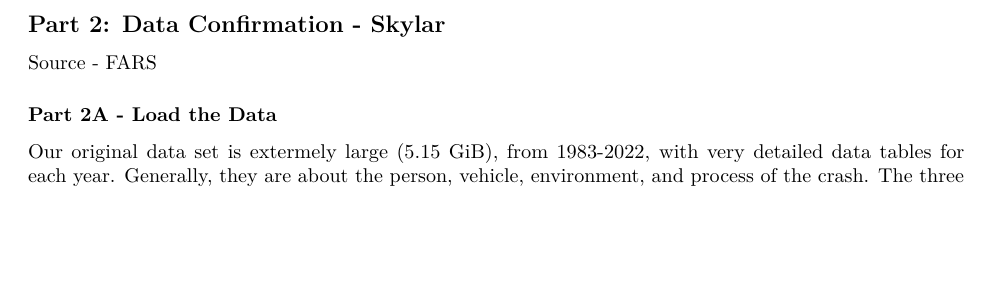
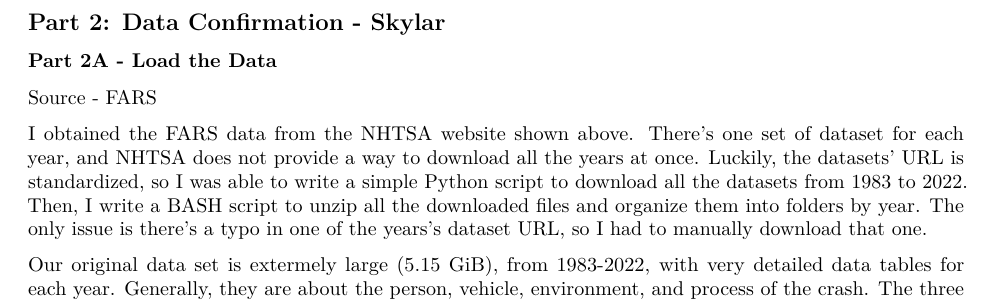
Before and after one commit to Arcadi4/econ-216-final-project, an R Markdown document (Group Proposal.Rmd): part of page 2 of 5, cut so that both start at the same text, the shorter picture padded with empty space. Rendered offline with R 4.5, knitr and Pandoc, then LaTeX, with nearby package versions; some code elsewhere in the file could not run offline.

Commit message:
Update Group Proposal.Rmd

```diff
--- a/Group Proposal.Rmd
+++ b/Group Proposal.Rmd
@@ -40,9 +40,11 @@ We plan to explore how, in the past 10 years, accident and fatality rates per mi
 
 ## Part 2: Data Confirmation - Skylar
 
+### Part 2A - Load the Data
+
 [Source - FARS](https://www.nhtsa.gov/research-data/fatality-analysis-reporting-system-fars)
 
-### Part 2A - Load the Data
+I obtained the FARS data from the NHTSA website shown above. There's one set of dataset for each year, and NHTSA does not provide a way to download all the years at once. Luckily, the datasets' URL is standardized, so I was able to write a simple Python script to download all the datasets from 1983 to 2022. Then, I write a BASH script to unzip all the downloaded files and organize them into folders by year. The only issue is there's a typo in one of the years's dataset URL, so I had to manually download that one.
 
 Our original data set is extermely large (5.15 GiB), from 1983-2022, with very detailed data tables for each year. Generally, they are about the person, vehicle, environment, and process of the crash. The three core data tables are the `accident.csv`, `vehicle.csv`, and `person.csv`. These three tables are also washed and cleaned into more compact auxiliary tables with all the variables converted into categorical variables (represented by numerica, indexed with an appended text file in the database). The auxiliary tables are named `ACC_AUX.CSV`, `PER_AUX.CSV`, and `VEH_AUX.CSV`.
 
```
